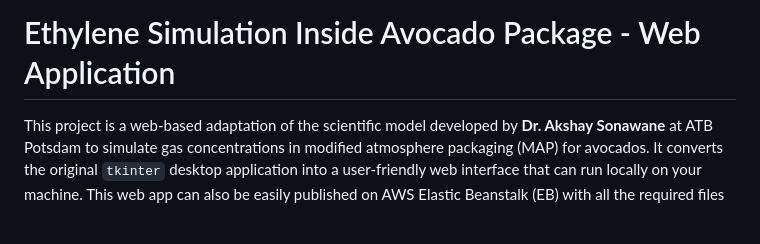
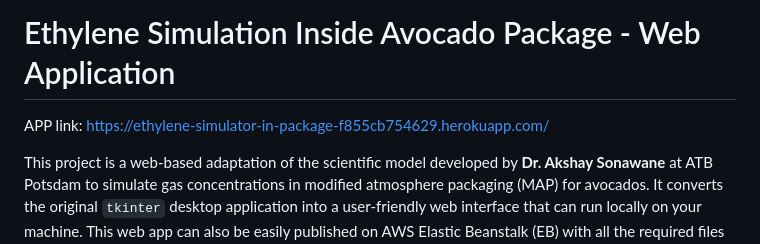
Before and after one commit to akshayson22/ETHYLENE-APP, a Markdown page: README.md, the part around the change. Drawn GitHub-style; blank space fills up the shorter version.

```diff
--- a/README.md
+++ b/README.md
@@ -1,4 +1,7 @@
 # Ethylene Simulation Inside Avocado Package - Web Application
+
+APP link: https://ethylene-simulator-in-package-f855cb754629.herokuapp.com/
+
 
 This project is a web-based adaptation of the scientific model developed by **Dr. Akshay Sonawane** at ATB Potsdam to simulate gas concentrations in modified atmosphere packaging (MAP) for avocados. It converts the original `tkinter` desktop application into a user-friendly web interface that can run locally on your machine. This web app can also be easily published on AWS Elastic Beanstalk (EB) with all the required files located in the ethylene-avocado-webapp.
 
```
